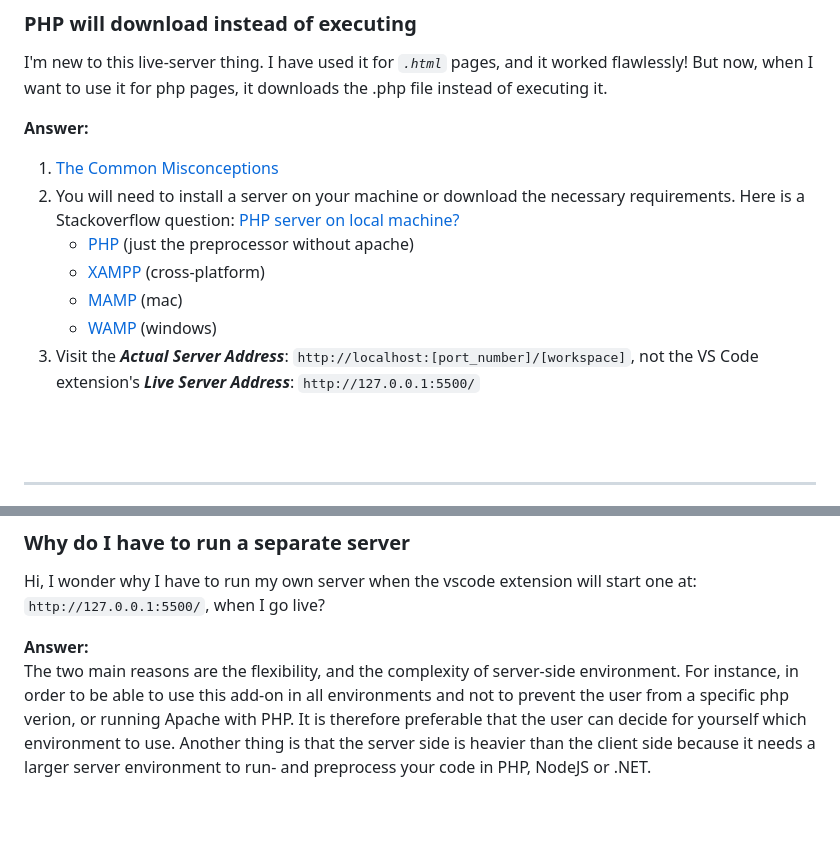
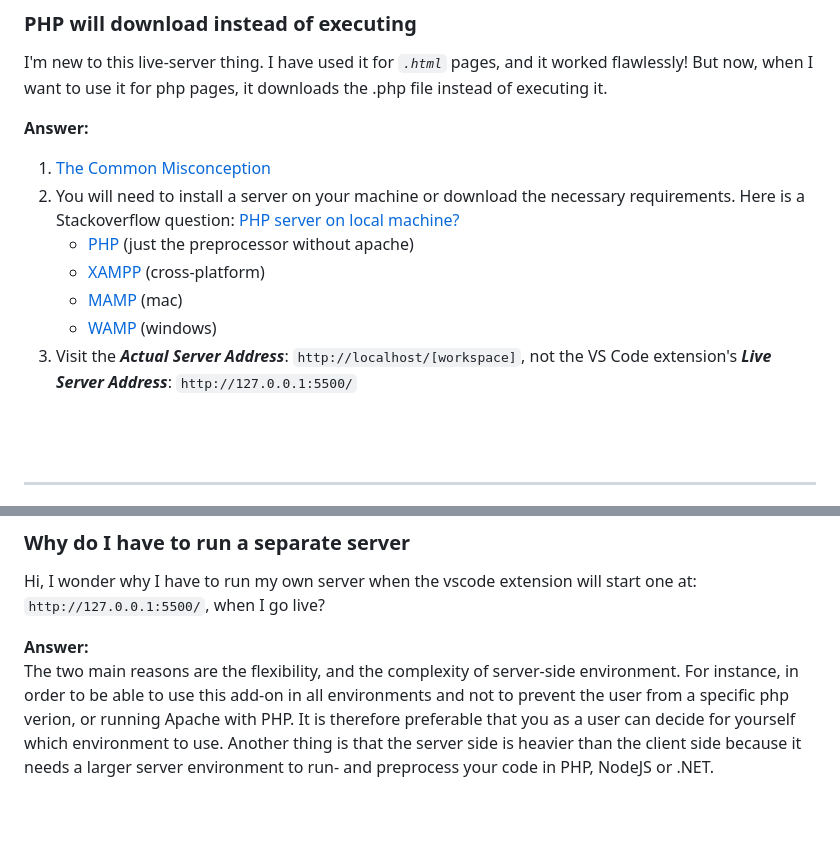
Before and after one commit to ritwickdey/live-server-web-extension, a Markdown page: docs/FAQ.md, 2 parts joined by grey strips. Drawn GitHub-style.

Commit message:
Clarifies the documentation and fixes grammar.

```diff
--- a/docs/FAQ.md
+++ b/docs/FAQ.md
@@ -6,13 +6,13 @@
 I'm new to this live-server thing. I have used it for *`.html`* pages, and it worked flawlessly! But now, when I want to use it for php pages, it downloads the .php file instead of executing it.
 
 **Answer:**
-1. [The Common Misconceptions](#the-common-misconception)
+1. [The Common Misconception](#the-common-misconception)
 2. You will need to install a server on your machine or download the necessary requirements. Here is a Stackoverflow question: [PHP server on local machine?](https://stackoverflow.com/questions/1678010/php-server-on-local-machine)
 	+ [PHP](http://php.net/downloads.php) (just the preprocessor without apache)
 	+ [XAMPP](https://www.apachefriends.org/index.html) (cross-platform)
 	+ [MAMP](https://www.mamp.info/en/downloads/) (mac)
 	+ [WAMP](http://www.wampserver.com/en/) (windows)
-3. Visit the ***Actual Server Address***: `http://localhost:[port_number]/[workspace]`, not the VS Code extension's ***Live Server Address***: `http://127.0.0.1:5500/`
+3. Visit the ***Actual Server Address***: `http://localhost/[workspace]`, not the VS Code extension's ***Live Server Address***: `http://127.0.0.1:5500/`
 
 <br><br><hr><br>
 
@@ -23,7 +23,7 @@ Hi, I wonder why I have to run my own server when the vscode extension will star
 The two main reasons are the flexibility, and the complexity of server-side environment.
 For instance, in order to be able to use this add-on in all environments and not to
 prevent the user from a specific php verion, or running Apache with PHP.
-It is therefore preferable that the user can decide for yourself which environment to use.
+It is therefore preferable that you as a user can decide for yourself which environment to use.
 Another thing is that the server side is heavier than the client side because it needs a
 larger server environment to run- and preprocess your code in PHP, NodeJS or .NET.
 
```
Also changed, not shown: docs/Setup.md (+2 -2 lines), img/screenshots/direct-setup.png.
